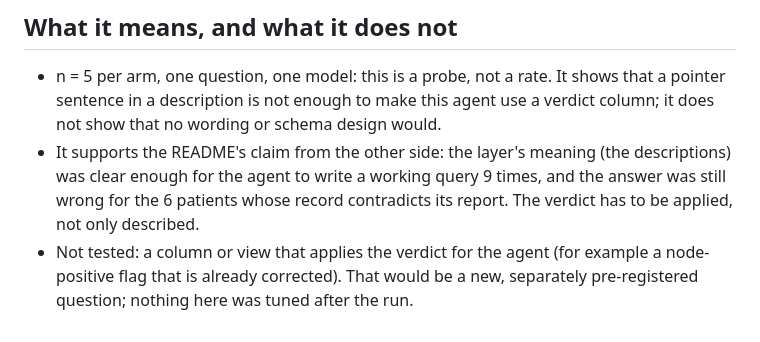
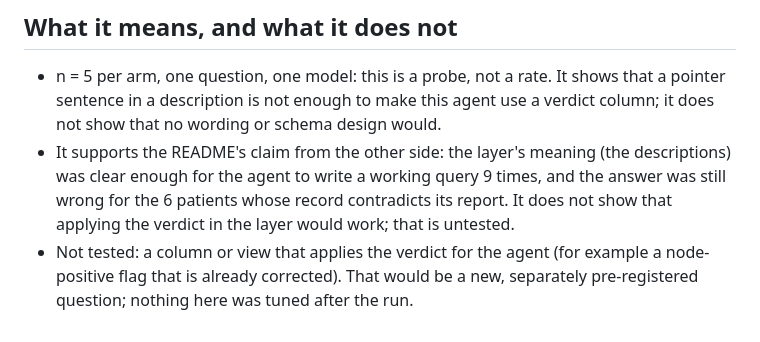
Before and after one commit to py-tr/proof-of-stage, a Markdown page: docs/evidence/agent-probe-results.md, the part around the change. GitHub-like rendering.

Commit message:
Agent probe wording: the pointer was not enough; applying the verdict is untested (not stated as fact)

```diff
--- a/docs/evidence/agent-probe-results.md
+++ b/docs/evidence/agent-probe-results.md
@@ -29,5 +29,5 @@ The agent's 476 (`recorded_stage`, all editions, `lymph_nodes_positive > 0`) lea
 ## What it means, and what it does not
 
 - n = 5 per arm, one question, one model: this is a probe, not a rate. It shows that a pointer sentence in a description is not enough to make this agent use a verdict column; it does not show that no wording or schema design would.
-- It supports the README's claim from the other side: the layer's meaning (the descriptions) was clear enough for the agent to write a working query 9 times, and the answer was still wrong for the 6 patients whose record contradicts its report. The verdict has to be applied, not only described.
+- It supports the README's claim from the other side: the layer's meaning (the descriptions) was clear enough for the agent to write a working query 9 times, and the answer was still wrong for the 6 patients whose record contradicts its report. It does not show that applying the verdict in the layer would work; that is untested.
 - Not tested: a column or view that applies the verdict for the agent (for example a node-positive flag that is already corrected). That would be a new, separately pre-registered question; nothing here was tuned after the run.
```
Also changed, not shown: README.md (+1 -1 lines).
